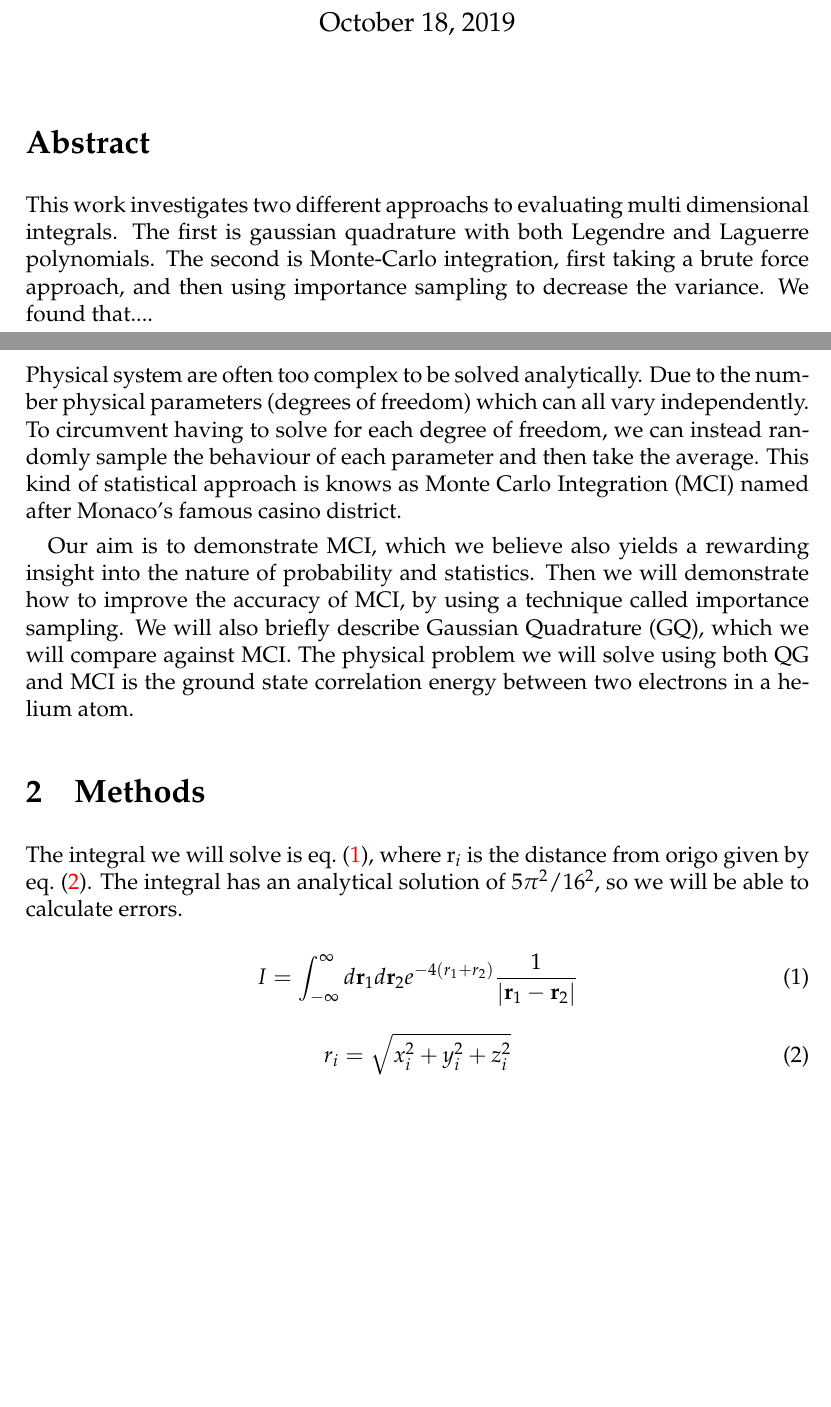
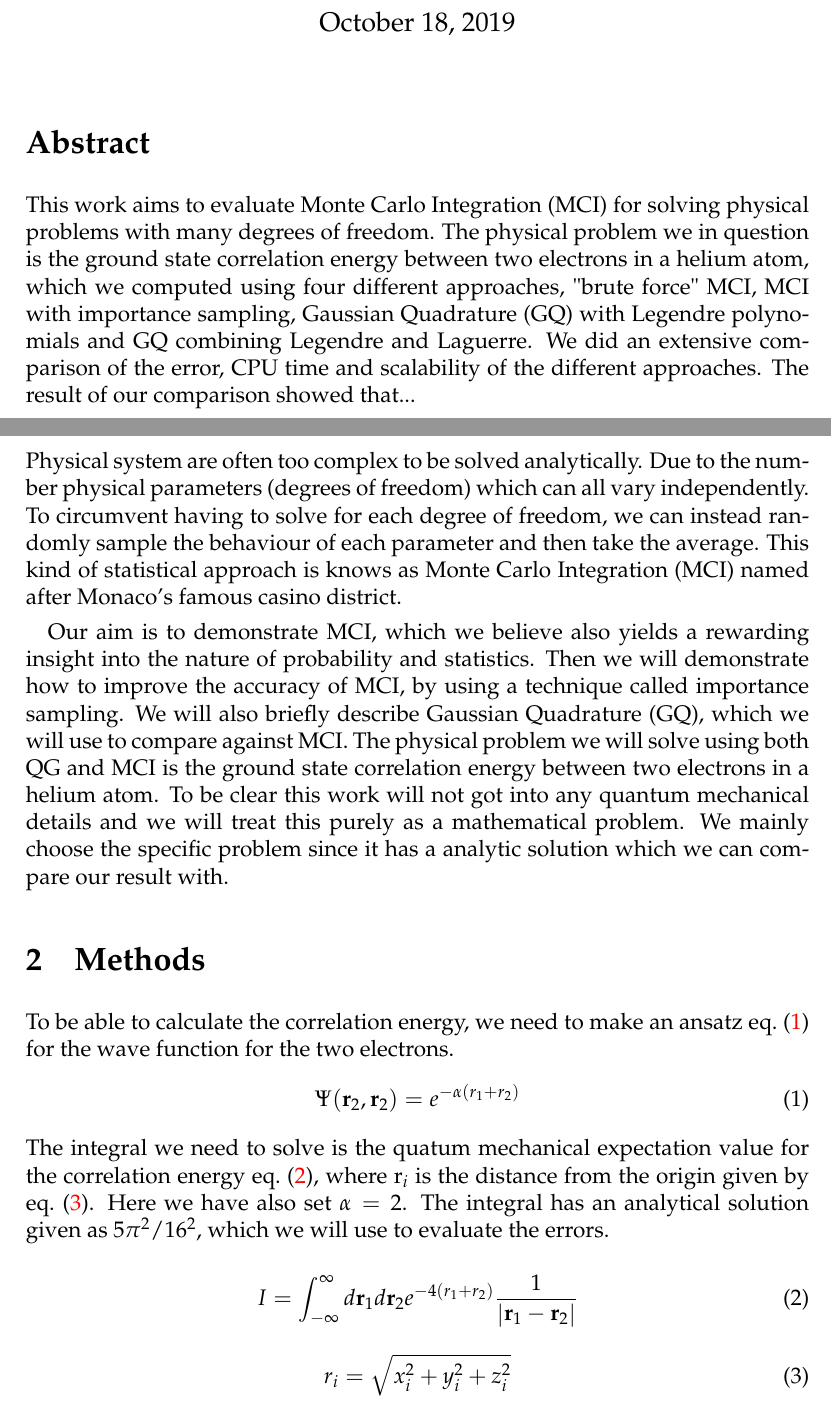
Before and after one commit to ejgal/FYS4150, a LaTeX document (Project3/latex/main.tex, which reads Project3/latex/abstract.tex, Project3/latex/introduction.tex, Project3/latex/methods.tex): two parts of pages 1 and 2 of 9, joined at a grey line, cut so that both start at the same text, the shorter picture padded with empty space. Compiled offline with pdfLaTeX.

Commit message:
Update report

```diff
--- a/Project3/latex/abstract.tex
+++ b/Project3/latex/abstract.tex
@@ -1,6 +1,9 @@
 \section*{Abstract}
-This work investigates two different approachs to evaluating multi dimensional
-integrals. The first is gaussian quadrature with both Legendre and Laguerre
-polynomials. The second is Monte-Carlo integration, first taking a brute force
-approach, and then using importance sampling to decrease the variance.
-We found that....
+This work aims to evaluate Monte Carlo Integration (MCI) for solving physical
+problems with many degrees of freedom. The physical problem we in question is
+the ground state correlation energy between two electrons in a helium atom,
+which we computed using four different approaches, "brute force" MCI, MCI with
+importance sampling, Gaussian Quadrature (GQ) with Legendre polynomials and GQ
+combining Legendre and Laguerre. We did an extensive comparison of the error,
+CPU time and scalability of the different approaches. The result of our
+comparison showed that...
--- a/Project3/latex/introduction.tex
+++ b/Project3/latex/introduction.tex
@@ -11,6 +11,9 @@ Our aim is to demonstrate MCI, which we believe also yields
 a rewarding insight into the nature of probability and statistics.  Then we
 will demonstrate how to improve the accuracy of MCI, by
 using a technique called importance sampling. We will also briefly describe
-Gaussian Quadrature (GQ), which we will compare against MCI. The
+Gaussian Quadrature (GQ), which we will use to compare against MCI. The
 physical problem we will solve using both QG and MCI is the ground state
-correlation energy between two electrons in a helium atom.
+correlation energy between two electrons in a helium atom. To be clear this work
+will not got into any quantum mechanical details and we will treat this purely
+as a mathematical problem. We mainly choose the specific problem since it has a
+analytic solution which we can compare our result with.
--- a/Project3/latex/methods.tex
+++ b/Project3/latex/methods.tex
@@ -1,8 +1,13 @@
 \section{Methods}
-
-The integral we will solve is \cref{eq:int}, where r$_i$ is the distance from
-origo given by \cref{eq:distance}. The integral has an analytical solution of
-$5\pi^2/16^2$, so we will be able to calculate errors.
+To be able to calculate the correlation energy, we need to make an ansatz \cref{eq:ansatz} for the
+wave function for the two electrons.
+\begin{equation}\label{eq:ansatz}
+  \Psi(\bvec{r}_2, \bvec{r}_2) = e^{-\alpha(r_1 + r_2)}
+\end{equation}
+The integral we need to solve is the quatum
+mechanical expectation value for the correlation energy \cref{eq:int}, where r$_i$ is the distance from the
+origin given by \cref{eq:distance}. Here we have also set $\alpha = 2$. The integral has an analytical solution
+given as $5\pi^2/16^2$, which we will use to evaluate the errors.
 
 \begin{equation}
   \label{eq:int}
```
Also changed, not shown: Project3/latex/methods.tex (15 more changed lines).
